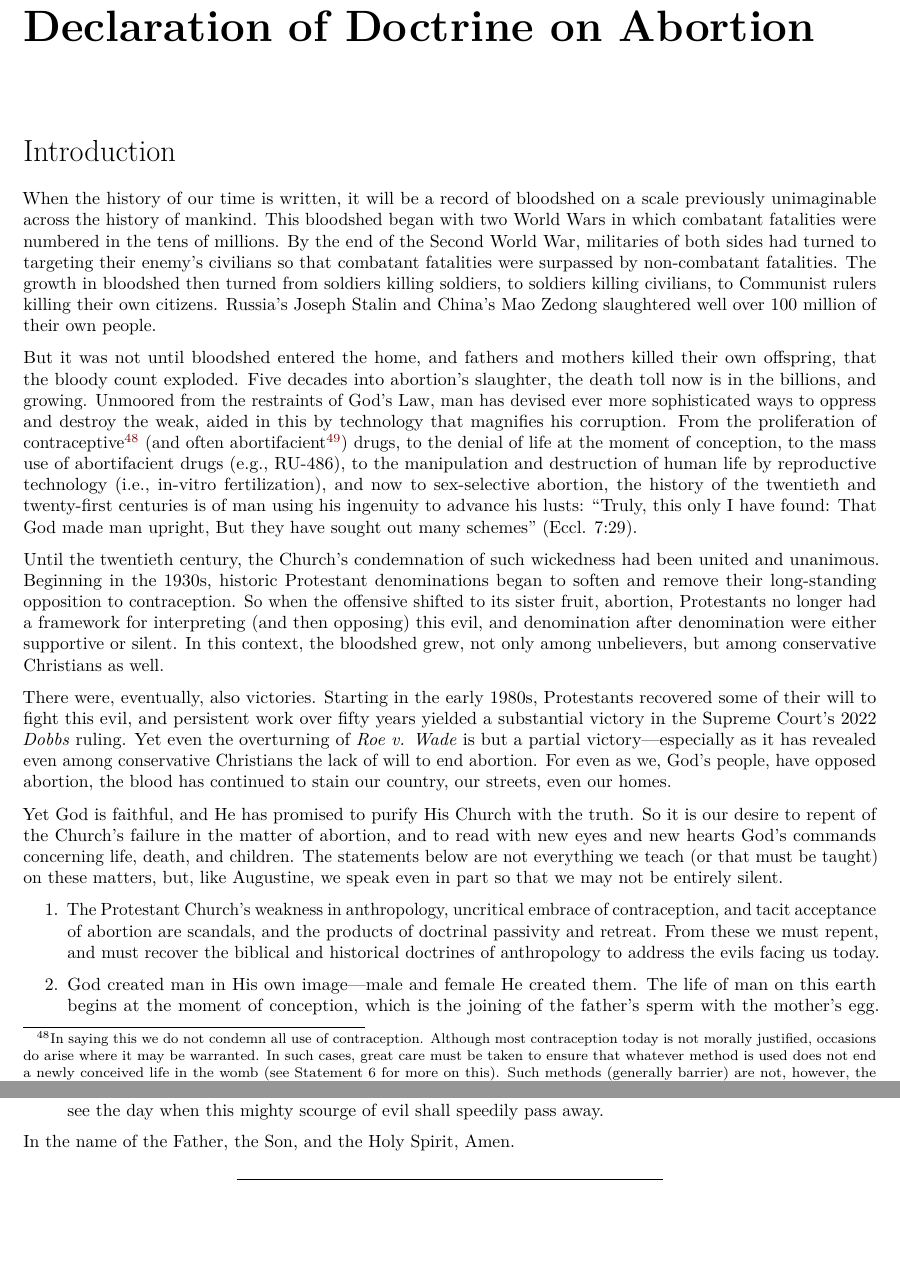
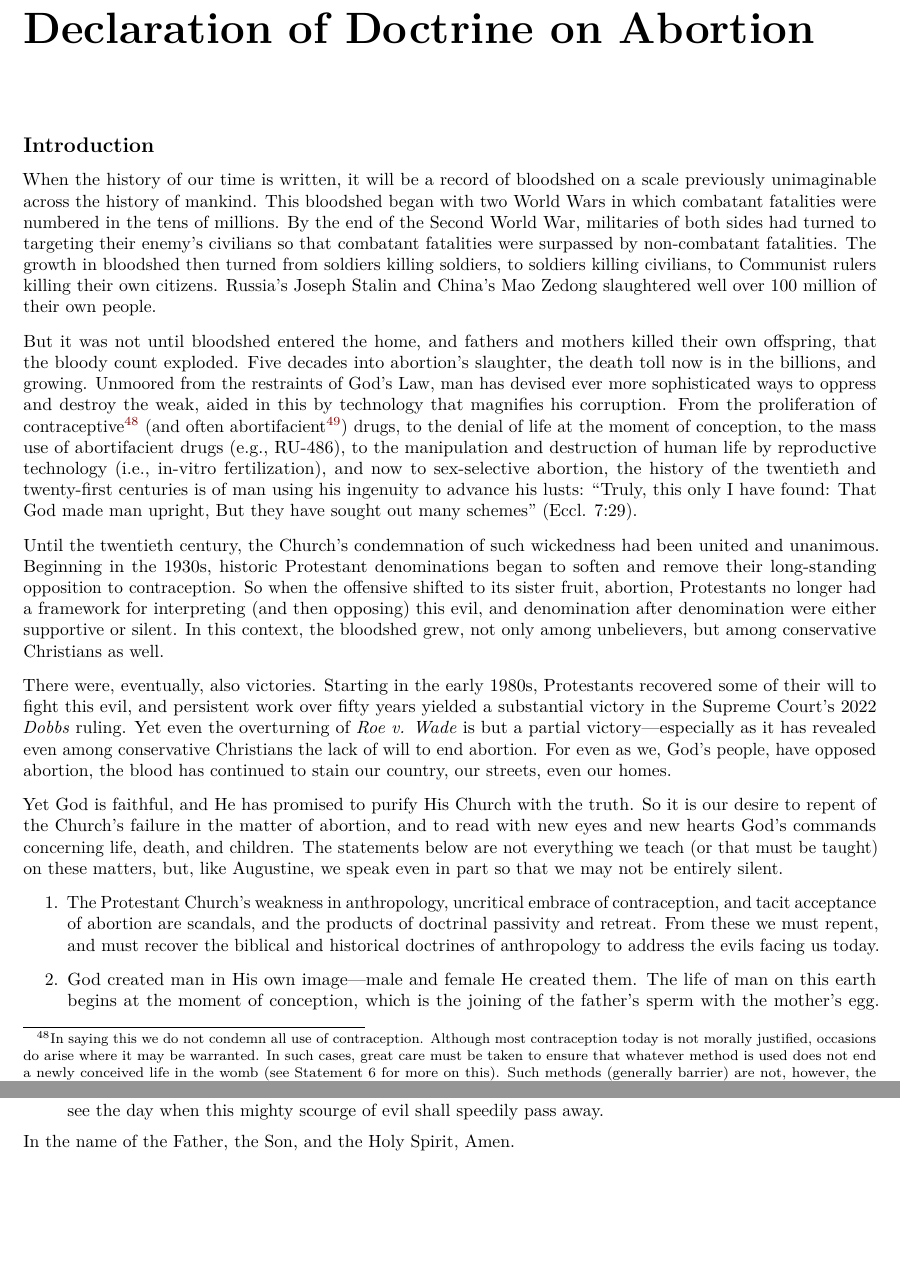
Before and after one commit to Evangel-Presbytery/evangel-ddp, a LaTeX book (evangel-presbytery-ddp.tex): two parts of pages 13 and 16 of 17, joined at a grey line, cut so that both start at the same text. Compiled offline with pdfLaTeX.

```diff
--- a/evangel-presbytery-ddp.tex
+++ b/evangel-presbytery-ddp.tex
@@ -249,8 +249,8 @@
 \addcontentsline{toc}{chapter}{Declaration of Doctrine on Abortion}
 
 \hypertarget{introduction-1}{%
-\section*{Introduction}\label{introduction-1}}
-\addcontentsline{toc}{section}{Introduction}
+\subsection*{Introduction}\label{introduction-1}}
+\addcontentsline{toc}{subsection}{Introduction}
 
 When the history of our time is written, it will be a record of bloodshed on a scale previously unimaginable across the history of mankind. This bloodshed began with two World Wars in which combatant fatalities were numbered in the tens of millions. By the end of the Second World War, militaries of both sides had turned to targeting their enemy's civilians so that combatant fatalities were surpassed by non-combatant fatalities. The growth in bloodshed then turned from soldiers killing soldiers, to soldiers killing civilians, to Communist rulers killing their own citizens. Russia's Joseph Stalin and China's Mao Zedong slaughtered well over 100 million of their own people.
 
@@ -315,8 +315,6 @@
 
 In the name of the Father, the Son, and the Holy Spirit, Amen.
 
-\begin{center}\rule{0.5\linewidth}{0.5pt}\end{center}
-
 \hypertarget{updates}{%
 \chapter*{Updates}\label{updates}}
 \addcontentsline{toc}{chapter}{Updates}
```
Also changed, not shown: evangel-presbytery-ddp.pdf, 1 other file.
